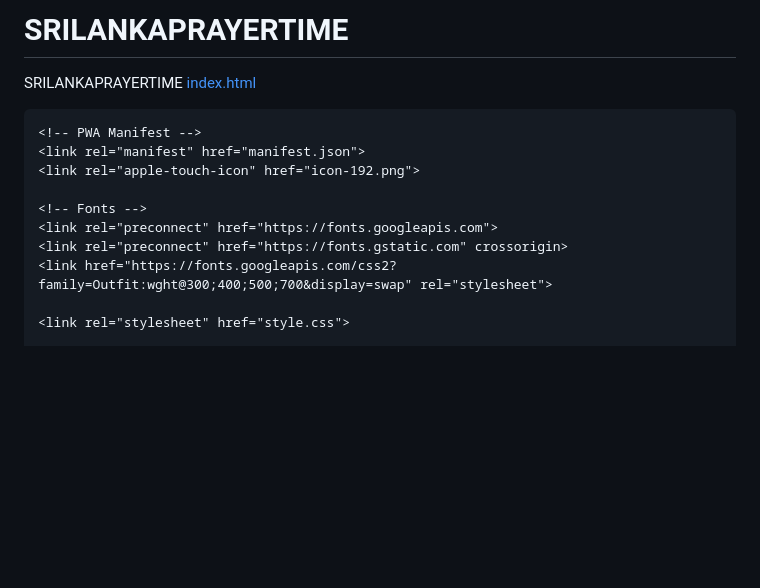
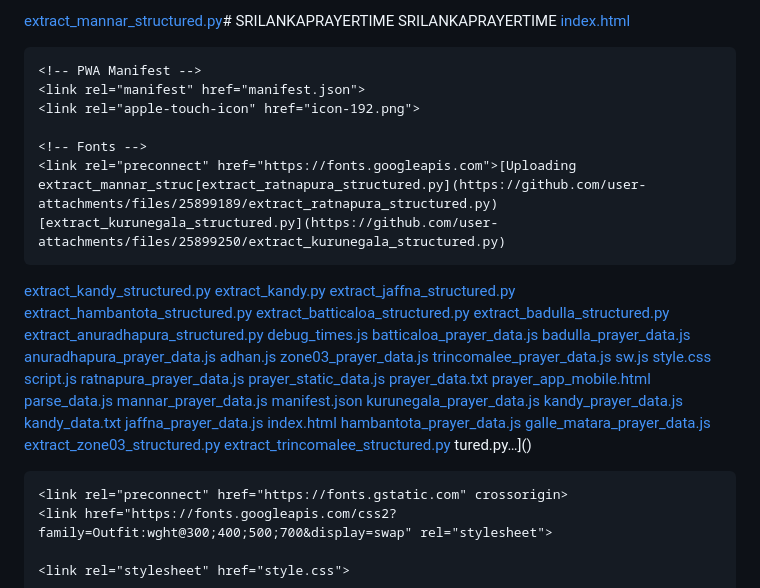
Before and after one commit to mahindamalaweera-cpu/SRILANKAPRAYERTIME, a Markdown page: README.md, the part around the change. Drawn GitHub-style; blank space fills up the shorter version.

```diff
--- a/README.md
+++ b/README.md
@@ -1,4 +1,4 @@
-# SRILANKAPRAYERTIME
+[extract_mannar_structured.py](https://github.com/user-attachments/files/25899188/extract_mannar_structured.py)# SRILANKAPRAYERTIME
 SRILANKAPRAYERTIME
 [index.html](https://github.com/user-attachments/files/25899032/index.html)
 <!DOCTYPE html>
@@ -16,7 +16,42 @@ SRILANKAPRAYERTIME
     <link rel="apple-touch-icon" href="icon-192.png">
 
     <!-- Fonts -->
-    <link rel="preconnect" href="https://fonts.googleapis.com">
+    <link rel="preconnect" href="https://fonts.googleapis.com">[Uploading extract_mannar_struc[extract_ratnapura_structured.py](https://github.com/user-attachments/files/25899189/extract_ratnapura_structured.py)[extract_kurunegala_structured.py](https://github.com/user-attachments/files/25899250/extract_kurunegala_structured.py)
+[extract_kandy_structured.py](https://github.com/user-attachments/files/25899249/extract_kandy_structured.py)
+[extract_kandy.py](https://github.com/user-attachments/files/25899248/extract_kandy.py)
+[extract_jaffna_structured.py](https://github.com/user-attachments/files/25899225/extract_jaffna_structured.py)
+[extract_hambantota_structured.py](https://github.com/user-attachments/files/25899224/extract_hambantota_structured.py)
+[extract_batticaloa_structured.py](https://github.com/user-attachments/files/25899223/extract_batticaloa_structured.py)
+[extract_badulla_structured.py](https://github.com/user-attachments/files/25899222/extract_badulla_structured.py)
+[extract_anuradhapura_structured.py](https://github.com/user-attachments/files/25899221/extract_anuradhapura_structured.py)
+[debug_times.js](https://github.com/user-attachments/files/25899219/debug_times.js)
+[batticaloa_prayer_data.js](https://github.com/user-attachments/files/25899218/batticaloa_prayer_data.js)
+[badulla_prayer_data.js](https://github.com/user-attachments/files/25899217/badulla_prayer_data.js)
+[anuradhapura_prayer_data.js](https://github.com/user-attachments/files/25899215/anuradhapura_prayer_data.js)
+[adhan.js](https://github.com/user-attachments/files/25899214/adhan.js)
+[zone03_prayer_data.js](https://github.com/user-attachments/files/25899213/zone03_prayer_data.js)
+[trincomalee_prayer_data.js](https://github.com/user-attachments/files/25899212/trincomalee_prayer_data.js)
+[sw.js](https://github.com/user-attachments/files/25899211/sw.js)
+[style.css](https://github.com/user-attachments/files/25899210/style.css)
+[script.js](https://github.com/user-attachments/files/25899209/script.js)
+[ratnapura_prayer_data.js](https://github.com/user-attachments/files/25899208/ratnapura_prayer_data.js)
+[prayer_static_data.js](https://github.com/user-attachments/files/25899207/prayer_static_data.js)
+[prayer_data.txt](https://github.com/user-attachments/files/25899206/prayer_data.txt)
+[prayer_app_mobile.html](https://github.com/user-attachments/files/25899205/prayer_app_mobile.html)
+[parse_data.js](https://github.com/user-attachments/files/25899204/parse_data.js)
+[mannar_prayer_data.js](https://github.com/user-attachments/files/25899202/mannar_prayer_data.js)
+[manifest.json](https://github.com/user-attachments/files/25899201/manifest.json)
+[kurunegala_prayer_data.js](https://github.com/user-attachments/files/25899200/kurunegala_prayer_data.js)
+[kandy_prayer_data.js](https://github.com/user-attachments/files/25899198/kandy_prayer_data.js)
+[kandy_data.txt](https://github.com/user-attachments/files/25899197/kandy_data.txt)
+[jaffna_prayer_data.js](https://github.com/user-attachments/files/25899196/jaffna_prayer_data.js)
+[index.html](https://github.com/user-attachments/files/25899195/index.html)
+[hambantota_prayer_data.js](https://github.com/user-attachments/files/25899194/hambantota_prayer_data.js)
+[galle_matara_prayer_data.js](https://github.com/user-attachments/files/25899193/galle_matara_prayer_data.js)
+[extract_zone03_structured.py](https://github.com/user-attachments/files/25899192/extract_zone03_structured.py)
+[extract_trincomalee_structured.py](https://github.com/user-attachments/files/25899191/extract_trincomalee_structured.py)
+tured.py…]()
+
     <link rel="preconnect" href="https://fonts.gstatic.com" crossorigin>
     <link href="https://fonts.googleapis.com/css2?family=Outfit:wght@300;400;500;700&display=swap" rel="stylesheet">
 
```
